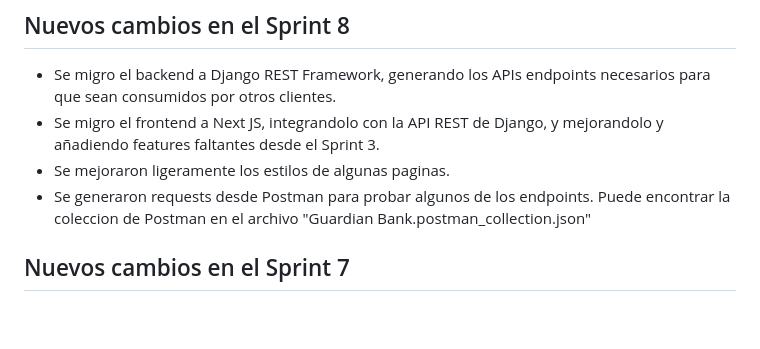
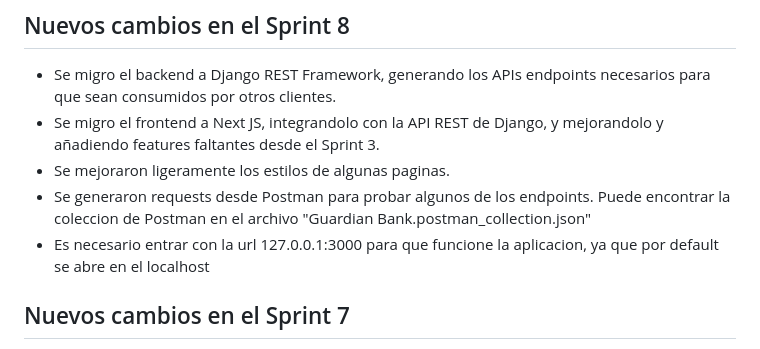
Before and after one commit to jerearrieta/ITBANK-2023, a Markdown page: README.md, the part around the change. GitHub-like rendering; blank space fills up the shorter version.

```diff
--- a/README.md
+++ b/README.md
@@ -12,6 +12,7 @@
 - Se migro el frontend a Next JS, integrandolo con la API REST de Django, y mejorandolo y añadiendo features faltantes desde el Sprint 3.
 - Se mejoraron ligeramente los estilos de algunas paginas.
 - Se generaron requests desde Postman para probar algunos de los endpoints. Puede encontrar la coleccion de Postman en el archivo "Guardian Bank.postman_collection.json"
+- Es necesario entrar con la url 127.0.0.1:3000 para que funcione la aplicacion, ya que por default se abre en el localhost
 
 ## Nuevos cambios en el Sprint 7
 
```
